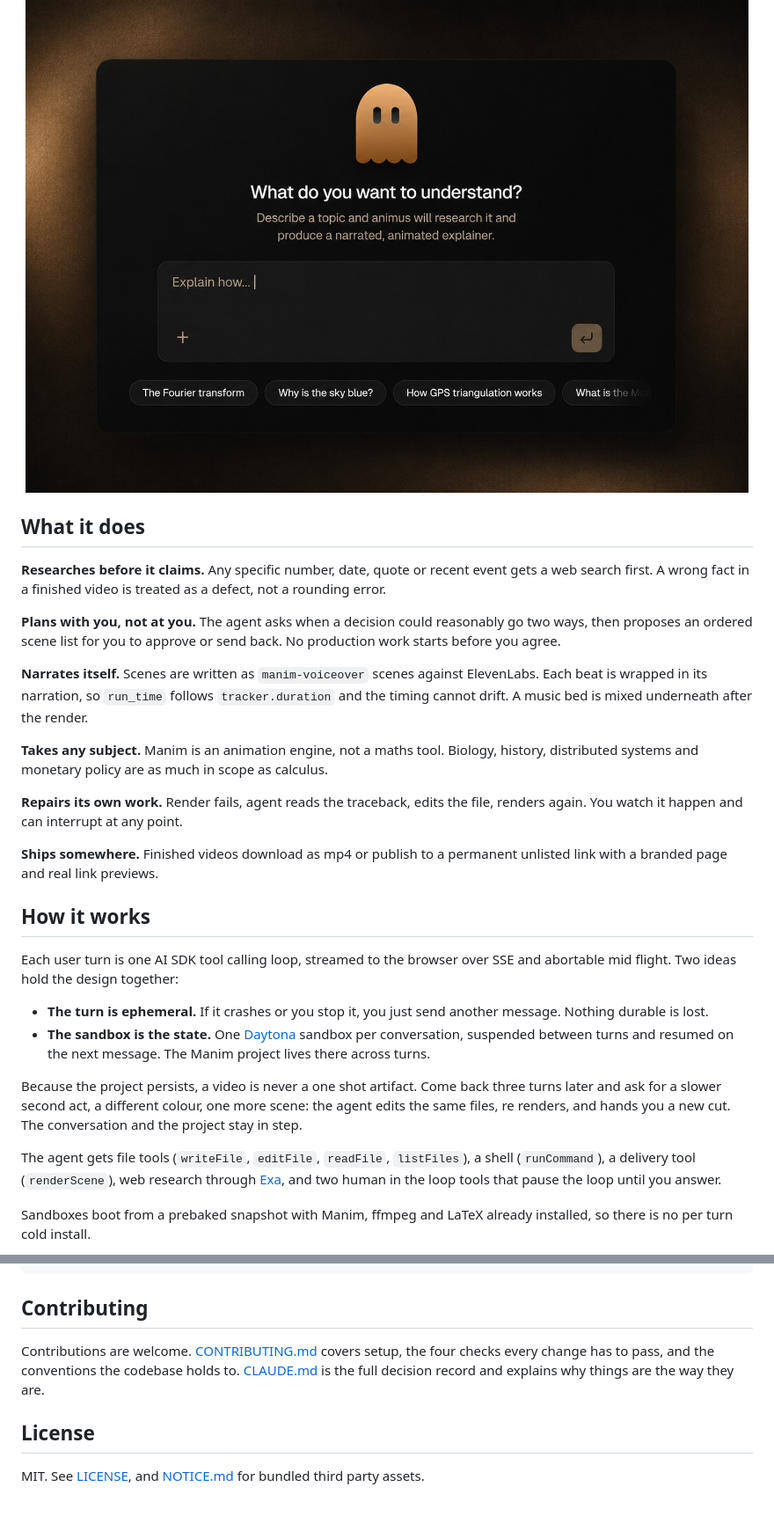
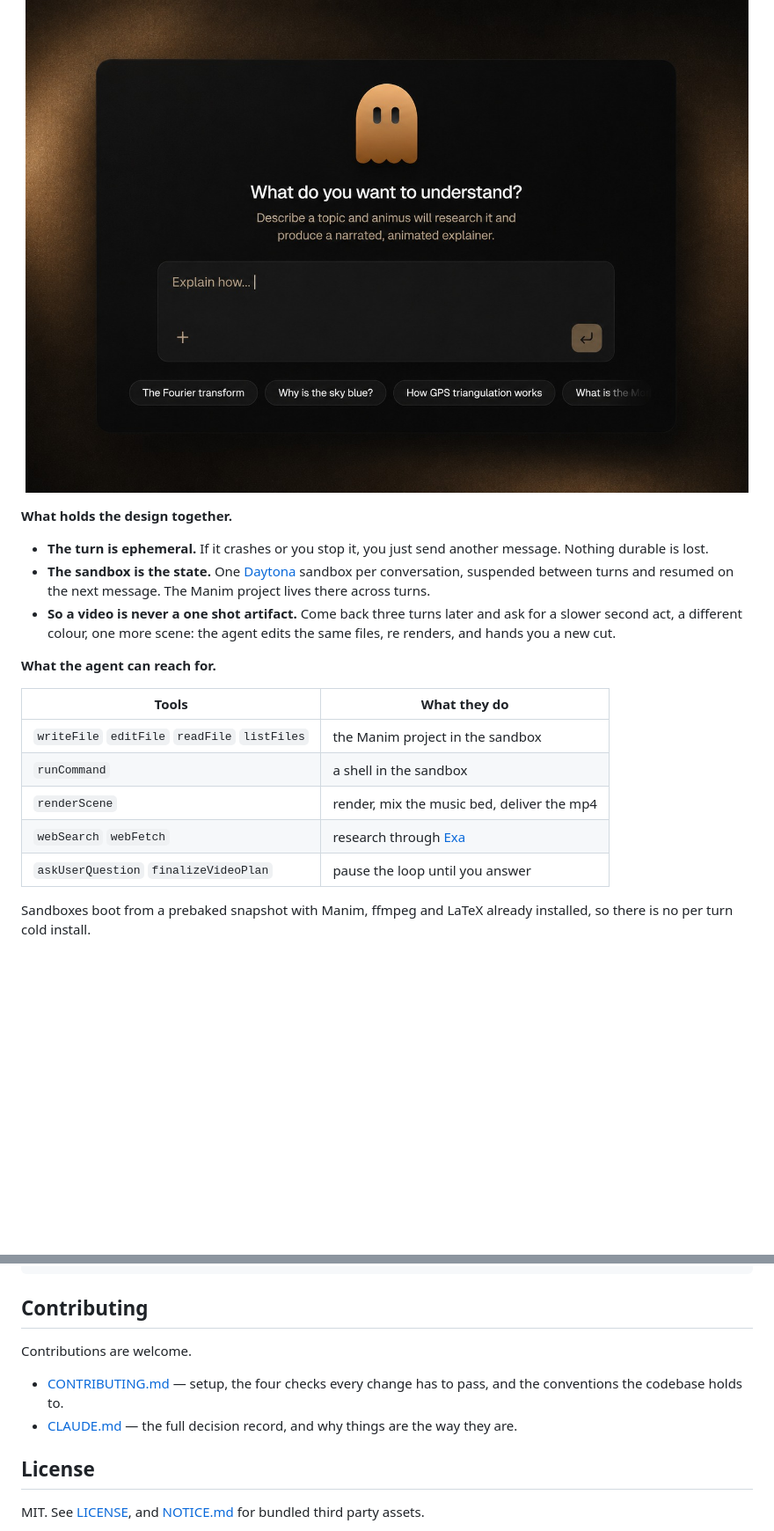
Before and after one commit to KacemMathlouthi/animus, a Markdown page: README.md, 2 parts joined by grey strips. Shown at 88% size. GitHub-like rendering; blank space fills up the shorter version.

Commit message:
docs: restructure the readme into scannable bullets and tables

```diff
--- a/README.md
+++ b/README.md
@@ -43,51 +68,26 @@ one shot codegen.
   <img alt="The animus studio, asking what you want to understand" src=".github/studio.jpg" width="100%">
 </p>
 
-## What it does
-
-**Researches before it claims.** Any specific number, date, quote or recent
-event gets a web search first. A wrong fact in a finished video is treated as a
-defect, not a rounding error.
-
-**Plans with you, not at you.** The agent asks when a decision could reasonably
-go two ways, then proposes an ordered scene list for you to approve or send back.
-No production work starts before you agree.
-
-**Narrates itself.** Scenes are written as `manim-voiceover` scenes against
-ElevenLabs. Each beat is wrapped in its narration, so `run_time` follows
-`tracker.duration` and the timing cannot drift. A music bed is mixed underneath
-after the render.
-
-**Takes any subject.** Manim is an animation engine, not a maths tool. Biology,
-history, distributed systems and monetary policy are as much in scope as
-calculus.
-
-**Repairs its own work.** Render fails, agent reads the traceback, edits the
-file, renders again. You watch it happen and can interrupt at any point.
-
-**Ships somewhere.** Finished videos download as mp4 or publish to a permanent
-unlisted link with a branded page and real link previews.
-
-## How it works
-
-Each user turn is one AI SDK tool calling loop, streamed to the browser over
-SSE and abortable mid flight. Two ideas hold the design together:
+**What holds the design together.**
 
 - **The turn is ephemeral.** If it crashes or you stop it, you just send another
   message. Nothing durable is lost.
 - **The sandbox is the state.** One [Daytona](https://www.daytona.io) sandbox per
   conversation, suspended between turns and resumed on the next message. The
   Manim project lives there across turns.
+- **So a video is never a one shot artifact.** Come back three turns later and
+  ask for a slower second act, a different colour, one more scene: the agent
+  edits the same files, re renders, and hands you a new cut.
 
-Because the project persists, a video is never a one shot artifact. Come back
-three turns later and ask for a slower second act, a different colour, one more
-scene: the agent edits the same files, re renders, and hands you a new cut. The
-conversation and the project stay in step.
+**What the agent can reach for.**
 
-The agent gets file tools (`writeFile`, `editFile`, `readFile`, `listFiles`), a
-shell (`runCommand`), a delivery tool (`renderScene`), web research through
-[Exa](https://exa.ai), and two human in the loop tools that pause the loop until
-you answer.
+| Tools | What they do |
+| --- | --- |
+| `writeFile` `editFile` `readFile` `listFiles` | the Manim project in the sandbox |
+| `runCommand` | a shell in the sandbox |
+| `renderScene` | render, mix the music bed, deliver the mp4 |
+| `webSearch` `webFetch` | research through [Exa](https://exa.ai) |
+| `askUserQuestion` `finalizeVideoPlan` | pause the loop until you answer |
 
 Sandboxes boot from a prebaked snapshot with Manim, ffmpeg and LaTeX already
 installed, so there is no per turn cold install.
@@ -160,10 +164,12 @@ packages/
 
 ## Contributing
 
-Contributions are welcome. [CONTRIBUTING.md](CONTRIBUTING.md) covers setup, the
-four checks every change has to pass, and the conventions the codebase holds to.
-[CLAUDE.md](CLAUDE.md) is the full decision record and explains why things are
-the way they are.
+Contributions are welcome.
+
+- [CONTRIBUTING.md](CONTRIBUTING.md) — setup, the four checks every change has to
+  pass, and the conventions the codebase holds to.
+- [CLAUDE.md](CLAUDE.md) — the full decision record, and why things are the way
+  they are.
 
 ## License
 
```
Also changed, not shown: other parts of README.md (+45 -16 lines).
